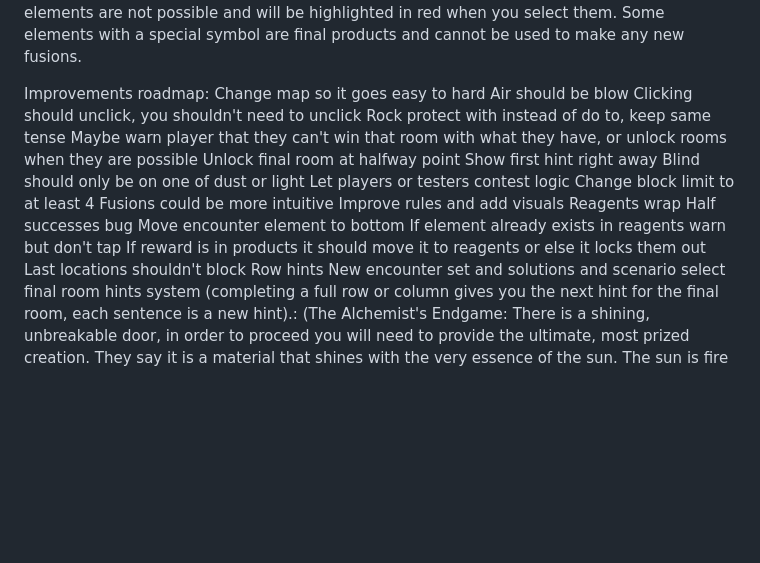
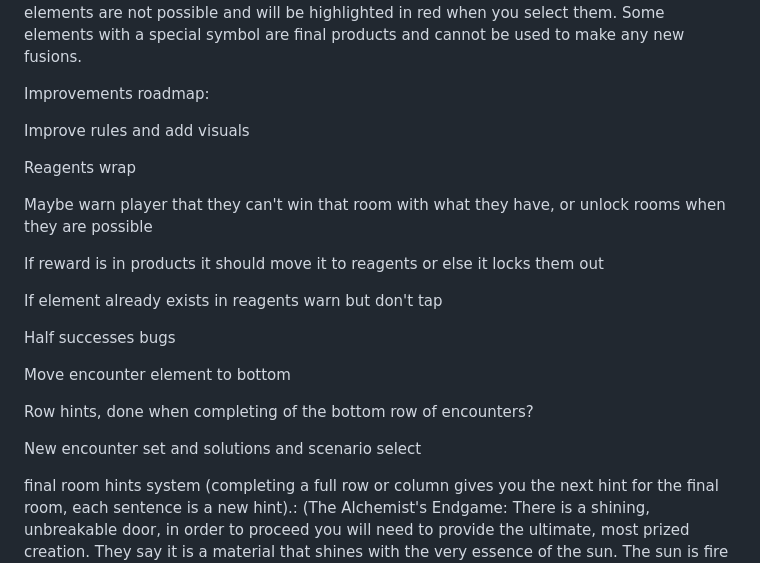
Before and after one commit to Rtutorials/periodicfable, a Markdown page: README.md, the part around the change. Drawn GitHub-style; blank space fills up the shorter version.

```diff
--- a/README.md
+++ b/README.md
@@ -22,26 +22,25 @@ In order to create a new element, click on two elements in your reagents row and
 
 
 Improvements roadmap:
-Change map so it goes easy to hard
-Air should be blow
-Clicking should unclick, you shouldn't need to unclick
-Rock protect with instead of do to, keep same tense
+
+Improve rules and add visuals
+
+Reagents wrap
+
 Maybe warn player that they can't win that room with what they have, or unlock rooms when they are possible
-Unlock final room at halfway point
-Show first hint right away
-Blind should only be on one of dust or light
-Let players or testers contest logic
-Change block limit to at least 4
-Fusions could be more intuitive
-Improve rules and add visuals
-Reagents wrap
-Half successes bug
+
+If reward is in products it should move it to reagents or else it locks them out
+
+If element already exists in reagents warn but don't tap
+
+Half successes bugs
+
 Move encounter element to bottom
-If element already exists in reagents warn but don't tap
-If reward is in products it should move it to reagents or else it locks them out
-Last locations shouldn't block
-Row hints
+
+Row hints, done when completing of the bottom row of encounters?
+
 New encounter set and solutions and scenario select
+
 final room hints system (completing a full row or column gives you the next hint for the final room, each sentence is a new hint).: (The Alchemist's Endgame: There is a shining, unbreakable door, in order to proceed you will need to provide the ultimate, most prized creation. They say it is a material that shines with the very essence of the sun. The sun is fire in the sky. The sky is clouds and air. Clouds are steam and air, steam is water and air, try to piece this all together into a metal that shines like the sun. You will need to give it gold which can be formed by combining sun and metal. )
 UI Improvements and bug fixes
 Basic art for each encounter
```
